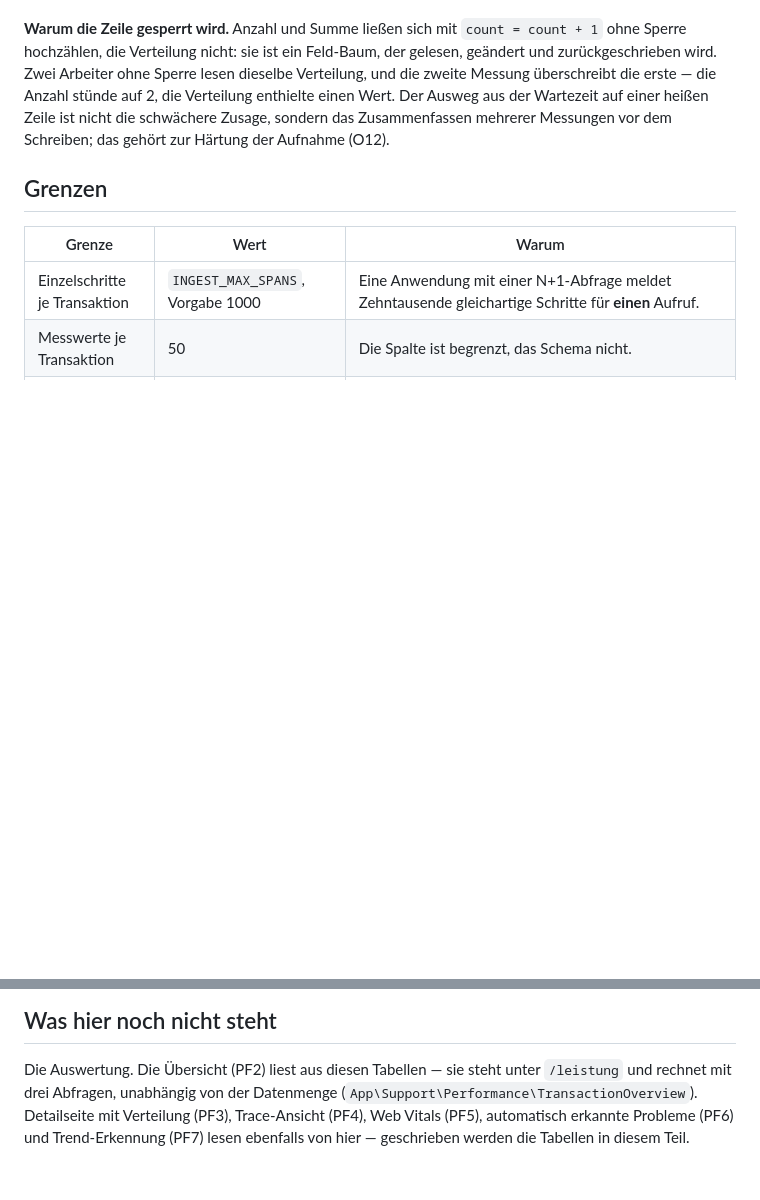
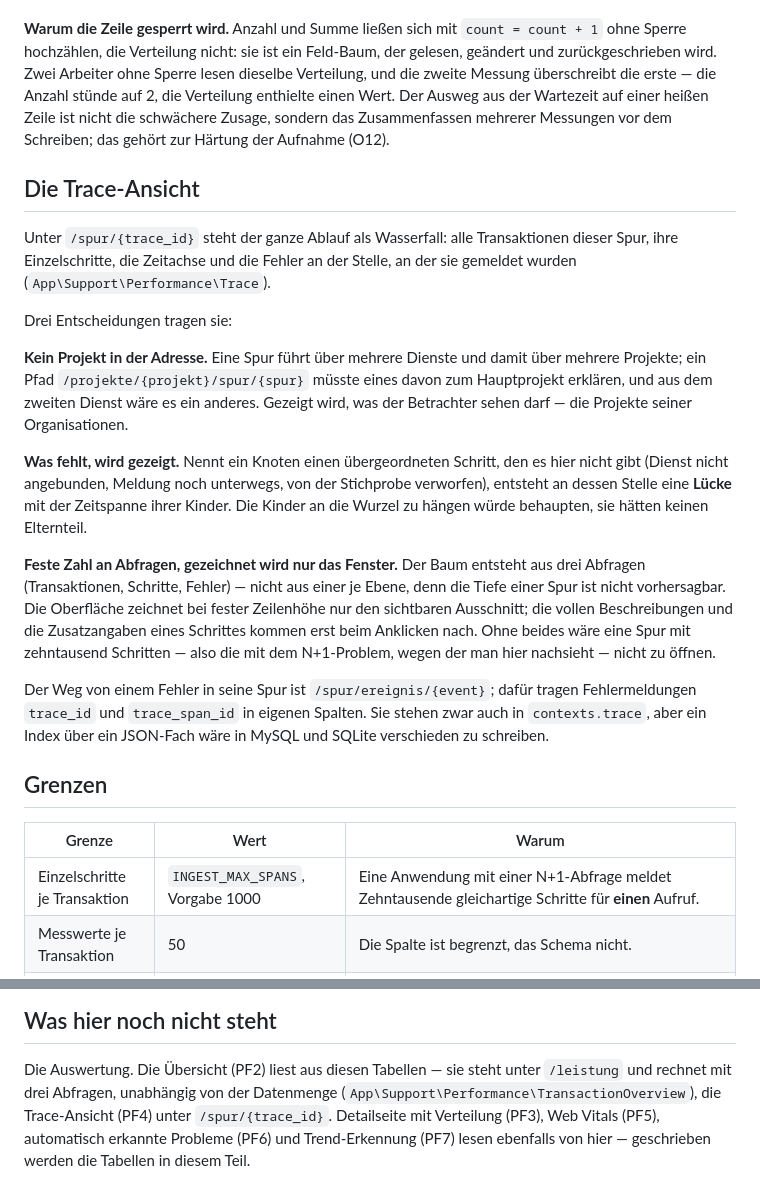
Before and after one commit to resKjuMe/errstack, a Markdown page: docs/antwortzeiten.md, 2 parts joined by grey strips. GitHub-like rendering; blank space fills up the shorter version.

Commit message:
ERRSTACK-PF4: Trace-Ansicht in der Architekturbeschreibung
Co-Authored-By: Claude Opus 5 (1M context) <noreply@anthropic.com>

```diff
--- a/docs/antwortzeiten.md
+++ b/docs/antwortzeiten.md
@@ -121,6 +121,39 @@ der Wartezeit auf einer heißen Zeile ist nicht die schwächere Zusage, sondern
 das Zusammenfassen mehrerer Messungen vor dem Schreiben; das gehört zur Härtung
 der Aufnahme (O12).
 
+## Die Trace-Ansicht
+
+Unter `/spur/{trace_id}` steht der ganze Ablauf als Wasserfall: alle
+Transaktionen dieser Spur, ihre Einzelschritte, die Zeitachse und die Fehler an
+der Stelle, an der sie gemeldet wurden (`App\Support\Performance\Trace`).
+
+Drei Entscheidungen tragen sie:
+
+**Kein Projekt in der Adresse.** Eine Spur führt über mehrere Dienste und damit
+über mehrere Projekte; ein Pfad `/projekte/{projekt}/spur/{spur}` müsste eines
+davon zum Hauptprojekt erklären, und aus dem zweiten Dienst wäre es ein anderes.
+Gezeigt wird, was der Betrachter sehen darf — die Projekte seiner
+Organisationen.
+
+**Was fehlt, wird gezeigt.** Nennt ein Knoten einen übergeordneten Schritt, den
+es hier nicht gibt (Dienst nicht angebunden, Meldung noch unterwegs, von der
+Stichprobe verworfen), entsteht an dessen Stelle eine **Lücke** mit der
+Zeitspanne ihrer Kinder. Die Kinder an die Wurzel zu hängen würde behaupten, sie
+hätten keinen Elternteil.
+
+**Feste Zahl an Abfragen, gezeichnet wird nur das Fenster.** Der Baum entsteht
+aus drei Abfragen (Transaktionen, Schritte, Fehler) — nicht aus einer je Ebene,
+denn die Tiefe einer Spur ist nicht vorhersagbar. Die Oberfläche zeichnet bei
+fester Zeilenhöhe nur den sichtbaren Ausschnitt; die vollen Beschreibungen und
+die Zusatzangaben eines Schrittes kommen erst beim Anklicken nach. Ohne beides
+wäre eine Spur mit zehntausend Schritten — also die mit dem N+1-Problem, wegen
+der man hier nachsieht — nicht zu öffnen.
+
+Der Weg von einem Fehler in seine Spur ist `/spur/ereignis/{event}`; dafür
+tragen Fehlermeldungen `trace_id` und `trace_span_id` in eigenen Spalten. Sie
+stehen zwar auch in `contexts.trace`, aber ein Index über ein JSON-Fach wäre in
+MySQL und SQLite verschieden zu schreiben.
+
 ## Grenzen
 
 | Grenze | Wert | Warum |
@@ -157,7 +190,8 @@ sollen sich die Rohdaten erneut durchlaufen lassen.
 
 Die Auswertung. Die Übersicht (PF2) liest aus diesen Tabellen — sie steht unter
 `/leistung` und rechnet mit drei Abfragen, unabhängig von der Datenmenge
-(`App\Support\Performance\TransactionOverview`). Detailseite mit Verteilung
-(PF3), Trace-Ansicht (PF4), Web Vitals (PF5), automatisch erkannte Probleme
+(`App\Support\Performance\TransactionOverview`), die Trace-Ansicht (PF4) unter
+`/spur/{trace_id}`. Detailseite mit Verteilung
+(PF3), Web Vitals (PF5), automatisch erkannte Probleme
 (PF6) und Trend-Erkennung (PF7) lesen ebenfalls von hier — geschrieben werden
 die Tabellen in diesem Teil.
```
